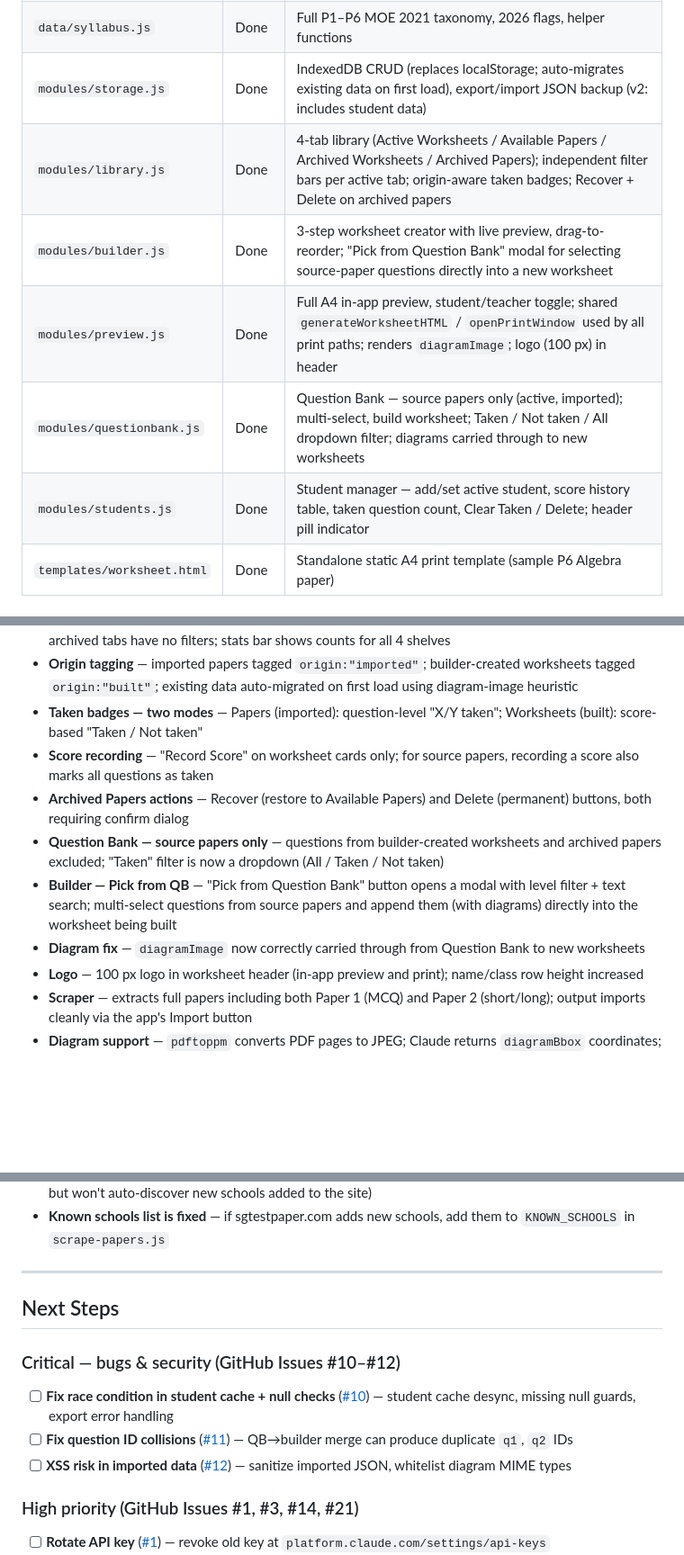
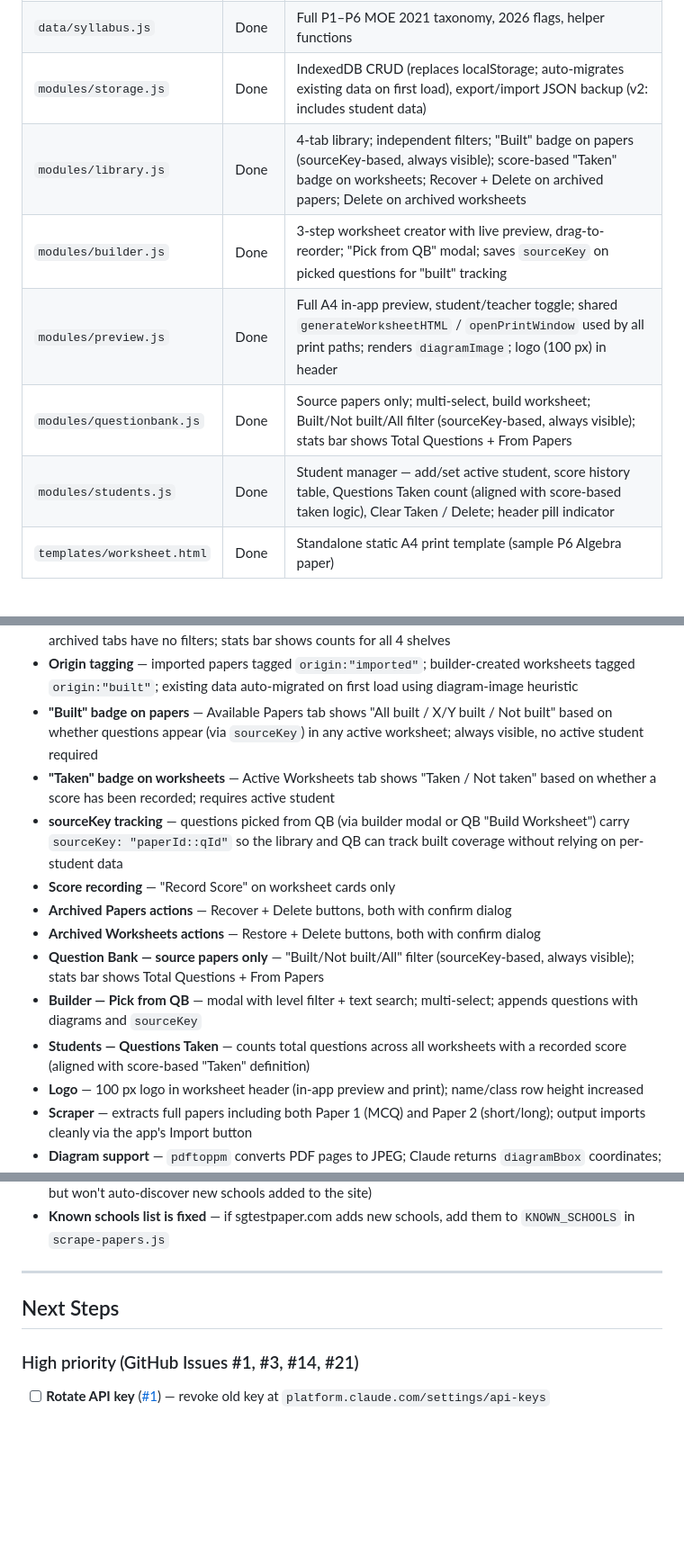
Before and after one commit to xiegu/psle-worksheet-manager, a Markdown page: psle-worksheet-manager/PROGRESS.md, 3 parts joined by grey strips. Shown at 90% size. Drawn GitHub-style; blank space fills up the shorter version.

Commit message:
docs: update PROGRESS.md for 2026-03-22 session
- Critical fixes #10-#12 moved to Completed
- Updated module descriptions for library, builder, QB, students
- Added built badge system, sourceKey tracking, delete on archived
  worksheets, and QB/students logic alignment to What Is Working
- Issue count updated (16 open, 3 closed today)

Co-Authored-By: Claude Sonnet 4.6 <noreply@anthropic.com>

```diff
--- a/psle-worksheet-manager/PROGRESS.md
+++ b/psle-worksheet-manager/PROGRESS.md
@@ -15,11 +15,11 @@ A fully offline, browser-based PSLE 2026 Math Worksheet Manager plus an AI-power
 | `app.js` | Done | Router — Library / Builder / Preview / Question Bank / Students views |
 | `data/syllabus.js` | Done | Full P1–P6 MOE 2021 taxonomy, 2026 flags, helper functions |
 | `modules/storage.js` | Done | IndexedDB CRUD (replaces localStorage; auto-migrates existing data on first load), export/import JSON backup (v2: includes student data) |
-| `modules/library.js` | Done | 4-tab library (Active Worksheets / Available Papers / Archived Worksheets / Archived Papers); independent filter bars per active tab; origin-aware taken badges; Recover + Delete on archived papers |
-| `modules/builder.js` | Done | 3-step worksheet creator with live preview, drag-to-reorder; "Pick from Question Bank" modal for selecting source-paper questions directly into a new worksheet |
+| `modules/library.js` | Done | 4-tab library; independent filters; "Built" badge on papers (sourceKey-based, always visible); score-based "Taken" badge on worksheets; Recover + Delete on archived papers; Delete on archived worksheets |
+| `modules/builder.js` | Done | 3-step worksheet creator with live preview, drag-to-reorder; "Pick from QB" modal; saves `sourceKey` on picked questions for "built" tracking |
 | `modules/preview.js` | Done | Full A4 in-app preview, student/teacher toggle; shared `generateWorksheetHTML` / `openPrintWindow` used by all print paths; renders `diagramImage`; logo (100 px) in header |
-| `modules/questionbank.js` | Done | Question Bank — source papers only (active, imported); multi-select, build worksheet; Taken / Not taken / All dropdown filter; diagrams carried through to new worksheets |
-| `modules/students.js` | Done | Student manager — add/set active student, score history table, taken question count, Clear Taken / Delete; header pill indicator |
+| `modules/questionbank.js` | Done | Source papers only; multi-select, build worksheet; Built/Not built/All filter (sourceKey-based, always visible); stats bar shows Total Questions + From Papers |
+| `modules/students.js` | Done | Student manager — add/set active student, score history table, Questions Taken count (aligned with score-based taken logic), Clear Taken / Delete; header pill indicator |
 | `templates/worksheet.html` | Done | Standalone static A4 print template (sample P6 Algebra paper) |
 
 ### Scraper — `scraper/`
@@ -54,12 +54,15 @@ A fully offline, browser-based PSLE 2026 Math Worksheet Manager plus an AI-power
 - **Student module** — add students, set active student, track taken questions per student, record scores per worksheet, view score history; active student shown in header pill
 - **4-tab Library** — Active Worksheets / Available Papers / Archived Worksheets / Archived Papers tabs; each active tab has its own independent filter bar (Level→Strand→Topic, Difficulty, Type, 2026 Flag); archived tabs have no filters; stats bar shows counts for all 4 shelves
 - **Origin tagging** — imported papers tagged `origin:"imported"`; builder-created worksheets tagged `origin:"built"`; existing data auto-migrated on first load using diagram-image heuristic
-- **Taken badges — two modes** — Papers (imported): question-level "X/Y taken"; Worksheets (built): score-based "Taken / Not taken"
-- **Score recording** — "Record Score" on worksheet cards only; for source papers, recording a score also marks all questions as taken
-- **Archived Papers actions** — Recover (restore to Available Papers) and Delete (permanent) buttons, both requiring confirm dialog
-- **Question Bank — source papers only** — questions from builder-created worksheets and archived papers excluded; "Taken" filter is now a dropdown (All / Taken / Not taken)
-- **Builder — Pick from QB** — "Pick from Question Bank" button opens a modal with level filter + text search; multi-select questions from source papers and append them (with diagrams) directly into the worksheet being built
-- **Diagram fix** — `diagramImage` now correctly carried through from Question Bank to new worksheets
+- **"Built" badge on papers** — Available Papers tab shows "All built / X/Y built / Not built" based on whether questions appear (via `sourceKey`) in any active worksheet; always visible, no active student required
+- **"Taken" badge on worksheets** — Active Worksheets tab shows "Taken / Not taken" based on whether a score has been recorded; requires active student
+- **sourceKey tracking** — questions picked from QB (via builder modal or QB "Build Worksheet") carry `sourceKey: "paperId::qId"` so the library and QB can track built coverage without relying on per-student data
+- **Score recording** — "Record Score" on worksheet cards only
+- **Archived Papers actions** — Recover + Delete buttons, both with confirm dialog
+- **Archived Worksheets actions** — Restore + Delete buttons, both with confirm dialog
+- **Question Bank — source papers only** — "Built/Not built/All" filter (sourceKey-based, always visible); stats bar shows Total Questions + From Papers
+- **Builder — Pick from QB** — modal with level filter + text search; multi-select; appends questions with diagrams and `sourceKey`
+- **Students — Questions Taken** — counts total questions across all worksheets with a recorded score (aligned with score-based "Taken" definition)
 - **Logo** — 100 px logo in worksheet header (in-app preview and print); name/class row height increased
 - **Scraper** — extracts full papers including both Paper 1 (MCQ) and Paper 2 (short/long); output imports cleanly via the app's Import button
 - **Diagram support** — `pdftoppm` converts PDF pages to JPEG; Claude returns `diagramBbox` coordinates; `sharp` crops each figure to a tight JPEG stored as `diagramImage` on the question; renders in Preview, print, builder card, live preview, and Question Bank modal
@@ -94,11 +97,6 @@ PDF size:                4.4 MB (scanned, CCITT-encoded)
 
 ## Next Steps
 
-### Critical — bugs & security (GitHub Issues #10–#12)
-- [ ] **Fix race condition in student cache + null checks** ([#10](https://github.com/xiegu/psle-worksheet-manager/issues/10)) — student cache desync, missing null guards, export error handling
-- [ ] **Fix question ID collisions** ([#11](https://github.com/xiegu/psle-worksheet-manager/issues/11)) — QB→builder merge can produce duplicate `q1`, `q2` IDs
-- [ ] **XSS risk in imported data** ([#12](https://github.com/xiegu/psle-worksheet-manager/issues/12)) — sanitize imported JSON, whitelist diagram MIME types
-
 ### High priority (GitHub Issues #1, #3, #14, #21)
 - [ ] **Rotate API key** ([#1](https://github.com/xiegu/psle-worksheet-manager/issues/1)) — revoke old key at `platform.claude.com/settings/api-keys`
 - [ ] **Scrape more papers** ([#3](https://github.com/xiegu/psle-worksheet-manager/issues/3)) — run scraper for other schools, years, and levels (P5, P4)
```
Also changed, not shown: other parts of psle-worksheet-manager/PROGRESS.md (+5 -2 lines).
